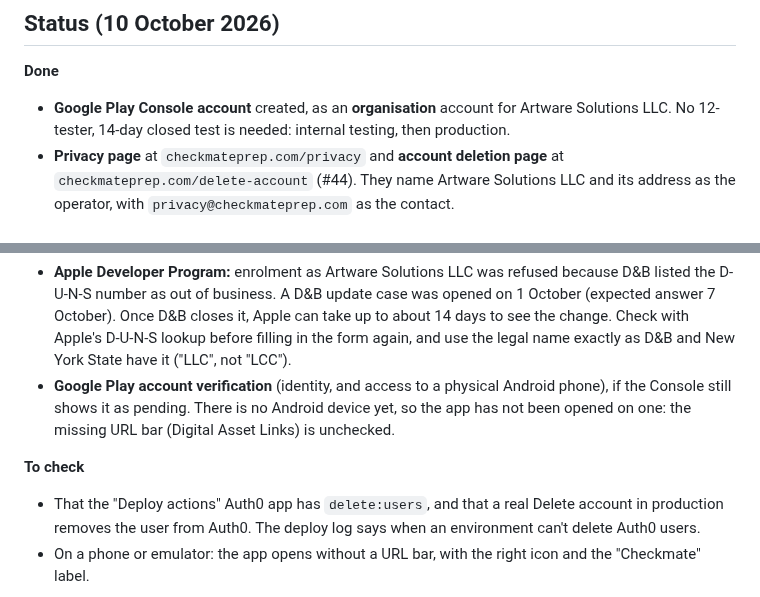
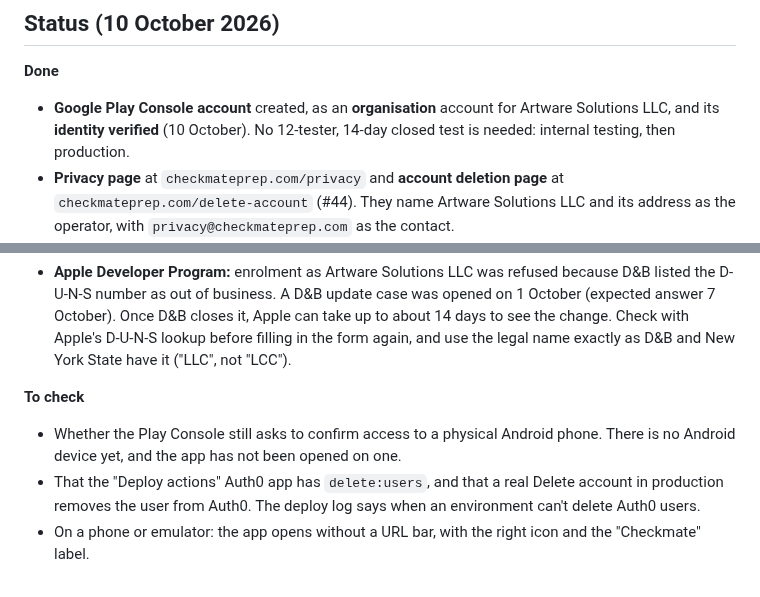
Before and after one commit to Checkmate-Prep/chess-coach, a Markdown page: docs/app-stores.md, 2 parts joined by grey strips. Rendered like a GitHub page.

Commit message:
Plan: Play identity verification is done
Co-Authored-By: Claude Sonnet 5.5 <noreply@anthropic.com>

```diff
--- a/docs/app-stores.md
+++ b/docs/app-stores.md
@@ -5,7 +5,7 @@ A plan, part done. It says what each store needs, what has to change in the app
 ## Status (10 October 2026)
 
 **Done**
-- **Google Play Console account** created, as an **organisation** account for Artware Solutions LLC. No 12-tester, 14-day closed test is needed: internal testing, then production.
+- **Google Play Console account** created, as an **organisation** account for Artware Solutions LLC, and its **identity verified** (10 October). No 12-tester, 14-day closed test is needed: internal testing, then production.
 - **Privacy page** at `checkmateprep.com/privacy` and **account deletion page** at `checkmateprep.com/delete-account` (#44). They name Artware Solutions LLC and its address as the operator, with `privacy@checkmateprep.com` as the contact.
 - **Delete account deletes the Auth0 login too**, after the synced data and results (#44, `worker/account.js`). Signed out, it clears the device (#33).
 - **AI plans, the shared game store and synced results** are in the privacy page, so the store forms can be filled from it.
@@ -16,9 +16,9 @@ A plan, part done. It says what each store needs, what has to change in the app
 
 **Waiting**
 - **Apple Developer Program:** enrolment as Artware Solutions LLC was refused because D&B listed the D-U-N-S number as out of business. A D&B update case was opened on 1 October (expected answer 7 October). Once D&B closes it, Apple can take up to about 14 days to see the change. Check with Apple's D-U-N-S lookup before filling in the form again, and use the legal name exactly as D&B and New York State have it ("LLC", not "LCC").
-- **Google Play account verification** (identity, and access to a physical Android phone), if the Console still shows it as pending. There is no Android device yet, so the app has not been opened on one: the missing URL bar (Digital Asset Links) is unchecked.
 
 **To check**
+- Whether the Play Console still asks to confirm access to a physical Android phone. There is no Android device yet, and the app has not been opened on one.
 - That the "Deploy actions" Auth0 app has `delete:users`, and that a real Delete account in production removes the user from Auth0. The deploy log says when an environment can't delete Auth0 users.
 - On a phone or emulator: the app opens without a URL bar, with the right icon and the "Checkmate" label.
 
```
